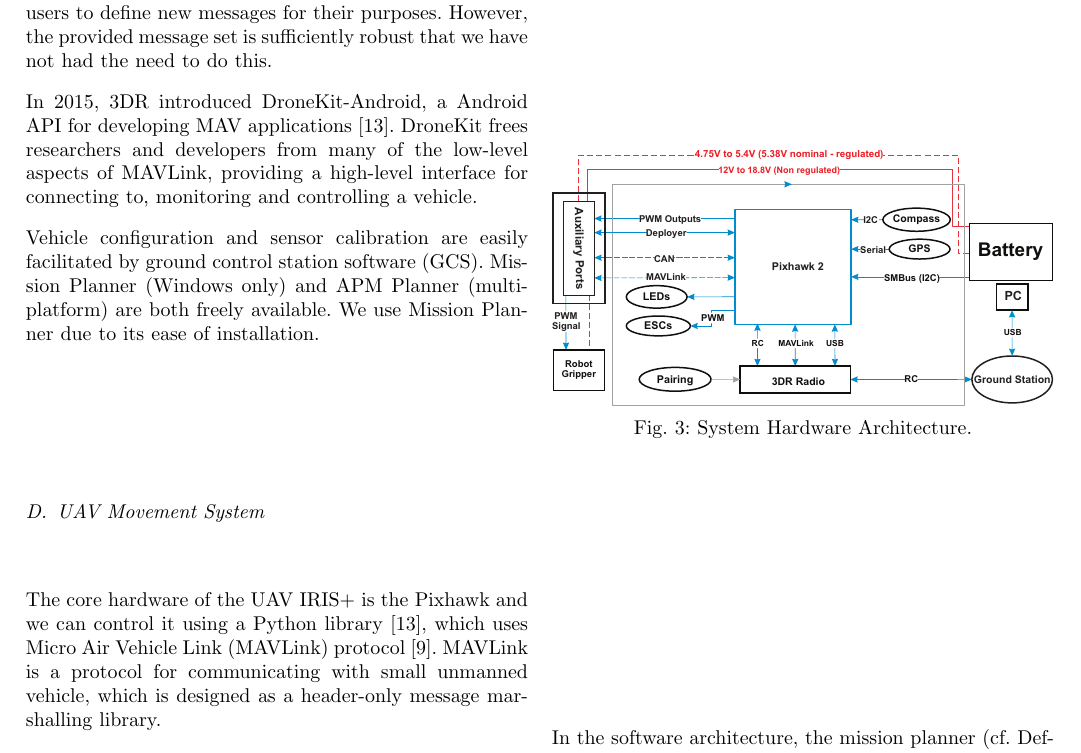
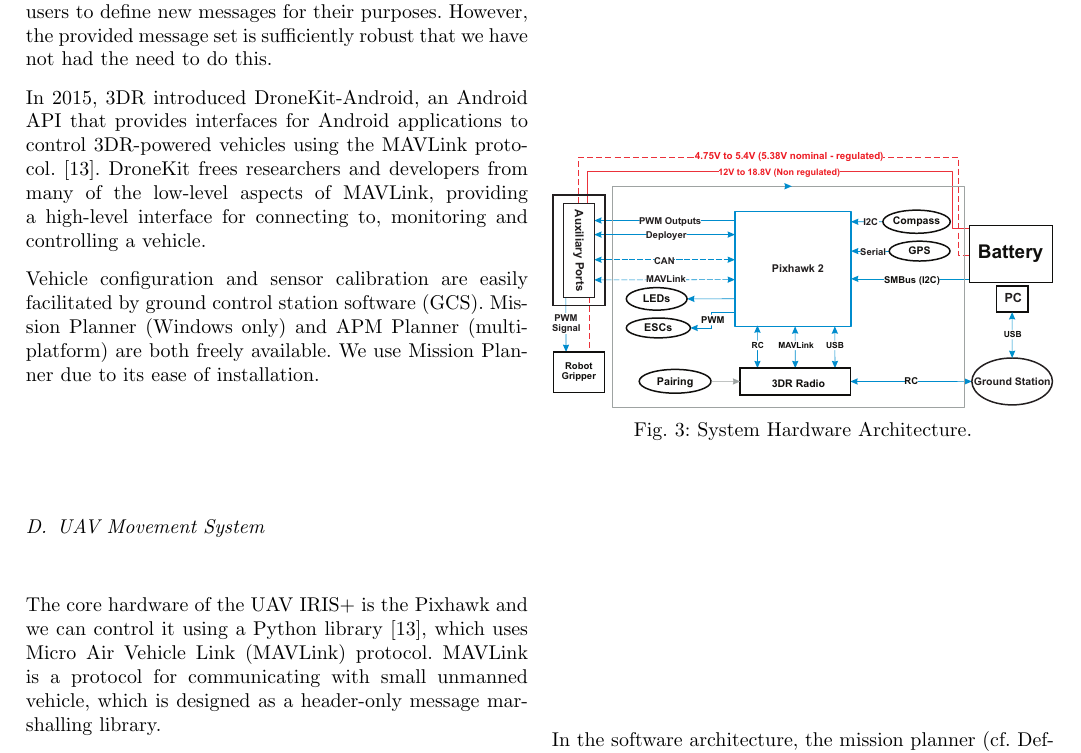
Before and after one commit to thiago-cavalcante/iot, a LaTeX paper (bare_conf.tex): part of page 3 of 5, cut so that both start at the same text. Compiled offline with pdfLaTeX; a missing font is replaced by an installed copy or a similar font; a LaTeX package or settings file that is missing is left out.

Commit message:
updating

```diff
--- a/bare_conf.tex
+++ b/bare_conf.tex
@@ -569,7 +569,7 @@ In this section we discuss the third-party open-source software that is integral
 
 MAVLink provides messages that allow for accessing and changing vehicle parameter values, checking vehicle status and navigation, changing, for example, vehicle position, attitude and velocity. The protocol is extensible, allowing users to define new messages for their purposes. However, the provided message set is sufficiently robust that we have not had the need to do this.
 
-In 2015, 3DR introduced DroneKit-Android, a Android API for developing MAV applications \cite{dronekit}. DroneKit frees researchers and developers from many of the low-level aspects of MAVLink, providing a high-level interface for connecting to, monitoring and controlling a vehicle.
+In 2015, 3DR introduced DroneKit-Android, an Android API that provides interfaces for Android applications to control 3DR-powered vehicles using the MAVLink protocol. \cite{dronekit}. DroneKit frees researchers and developers from many of the low-level aspects of MAVLink, providing a high-level interface for connecting to, monitoring and controlling a vehicle.
 
 Vehicle configuration and sensor calibration are easily facilitated by ground control station software (GCS). Mission Planner (Windows only) and APM Planner (multi-platform) are both freely available. We use Mission Planner due to its ease of installation.
 
@@ -581,7 +581,7 @@ Vehicle configuration and sensor calibration are easily facilitated by ground co
 % \subsection{UAV Movement System}
 
 %In this section, we first investigate the UAV platform used (3DR IRIS+) in this study, describing the hardware characteristics and the control framework developed for intralogistics missions.
-The core hardware of the UAV IRIS+ is the Pixhawk and we can control it using a Python library \cite{dronekit}, which uses Micro Air Vehicle Link (MAVLink) protocol~\cite{meier2011pixhawk}. MAVLink is a protocol for communicating with small unmanned vehicle, which is designed as a header-only message marshalling library.
+The core hardware of the UAV IRIS+ is the Pixhawk and we can control it using a Python library \cite{dronekit}, which uses Micro Air Vehicle Link (MAVLink) protocol. MAVLink is a protocol for communicating with small unmanned vehicle, which is designed as a header-only message marshalling library.
 
 The UAV IRIS+ is integrated into a robot gripper to take and leave packages during missions (cf. Definition~\ref{def:mission}). We have connected a servo motor to the Pixhawk by one of the pulse width modulation (PWM) outputs. Figure~\ref{fig:hardArch} shows the system hardware architecture and the interconnections between each component module. In the hardware architecture shown in the Figure~\ref{fig:hardArch}, we show the UAV hardware component connections where there is the Pixhawk (flight controller) and its connections between other components such as the compass, GPS, PWM outputs, battery and etc. Moreover, it shows the connection with a robot gripper using a PWM outputs as a signal control for the servo motor in the robot gripper. Finally, it shows the communication between a personal computer (PC) and the UAV via radio control (RC) signal.
 %
```
Also changed, not shown: sbc-template.tex (+2 -2 lines).
